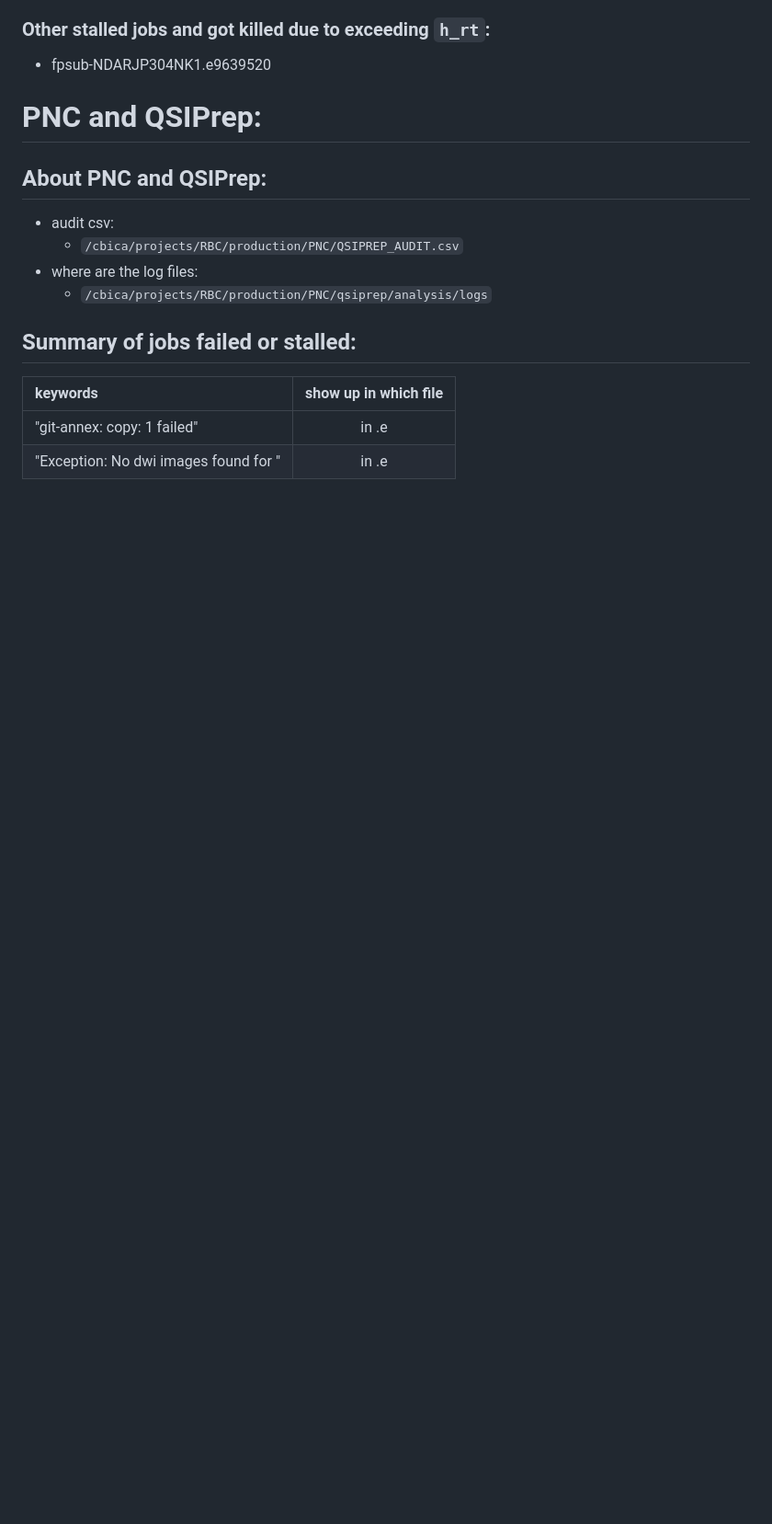
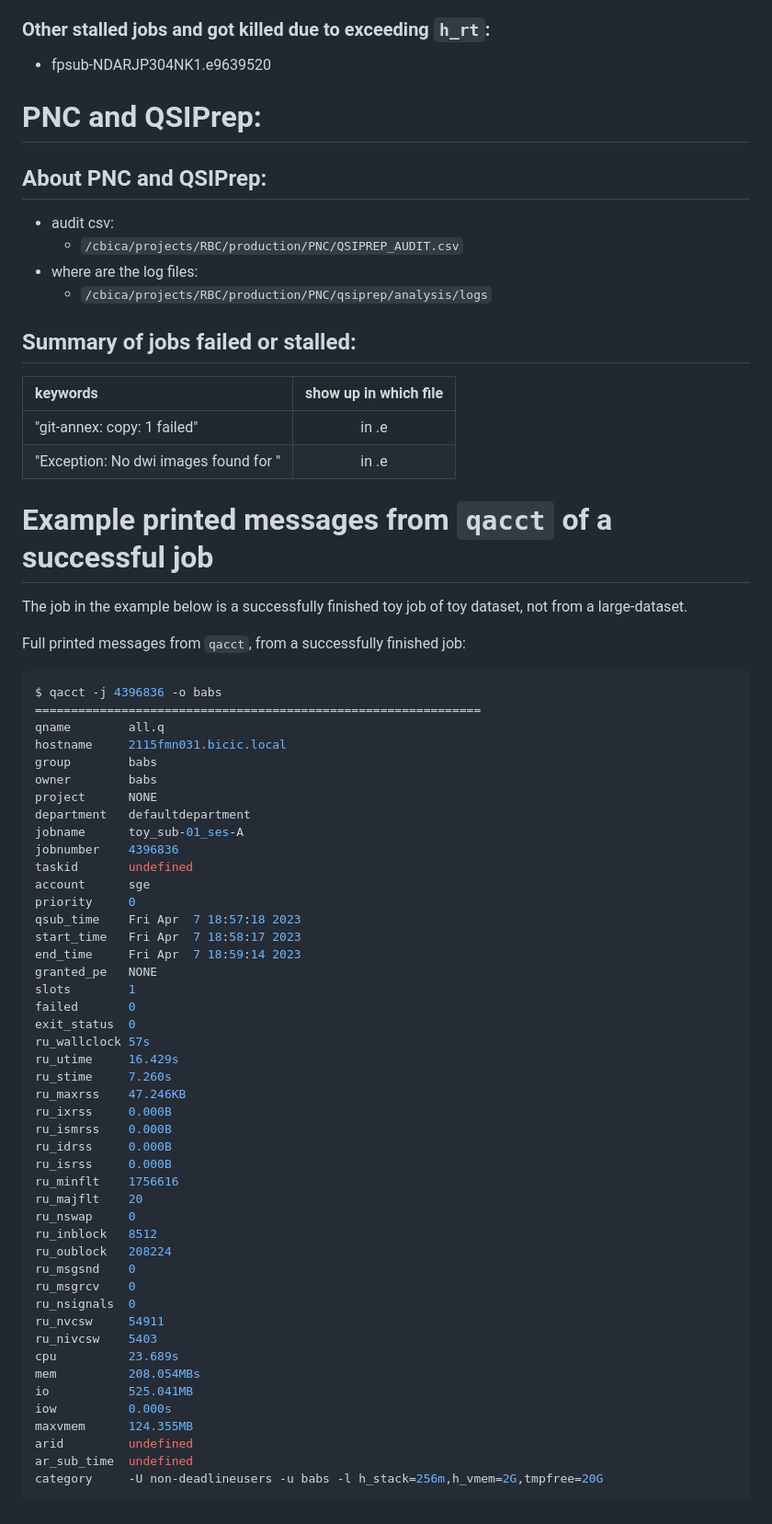
Before and after one commit to PennLINC/babs_tests, a Markdown page: test_job_submission/README_large_dataset.md, the part around one of its changes. Shown at 92% size. Drawn GitHub-style; blank space fills up the shorter version.

````diff
--- a/test_job_submission/README_large_dataset.md
+++ b/test_job_submission/README_large_dataset.md
@@ -405,3 +519,57 @@ So this job was probably stuck and running for 4 days, and someone killed it.
 | :-- | :--: |
 | "git-annex: copy: 1 failed" | in .e |
 | "Exception: No dwi images found for " | in .e |
+
+# Example printed messages from `qacct` of a successful job
+The job in the example below is a successfully finished toy job of toy dataset, not from a large-dataset.
+
+Full printed messages from `qacct`, from a successfully finished job:
+
+```console
+$ qacct -j 4396836 -o babs
+==============================================================
+qname        all.q
+hostname     2115fmn031.bicic.local
+group        babs
+owner        babs
+project      NONE
+department   defaultdepartment
+jobname      toy_sub-01_ses-A
+jobnumber    4396836
+taskid       undefined
+account      sge
+priority     0
+qsub_time    Fri Apr  7 18:57:18 2023
+start_time   Fri Apr  7 18:58:17 2023
+end_time     Fri Apr  7 18:59:14 2023
+granted_pe   NONE
+slots        1
+failed       0
+exit_status  0
+ru_wallclock 57s
+ru_utime     16.429s
+ru_stime     7.260s
+ru_maxrss    47.246KB
+ru_ixrss     0.000B
+ru_ismrss    0.000B
+ru_idrss     0.000B
+ru_isrss     0.000B
+ru_minflt    1756616
+ru_majflt    20
+ru_nswap     0
+ru_inblock   8512
+ru_oublock   208224
+ru_msgsnd    0
+ru_msgrcv    0
+ru_nsignals  0
+ru_nvcsw     54911
+ru_nivcsw    5403
+cpu          23.689s
+mem          208.054MBs
+io           525.041MB
+iow          0.000s
+maxvmem      124.355MB
+arid         undefined
+ar_sub_time  undefined
+category     -U non-deadlineusers -u babs -l h_stack=256m,h_vmem=2G,tmpfree=20G
+```
````
Also changed, not shown: other parts of test_job_submission/README_large_dataset.md (+114 -0 lines).
